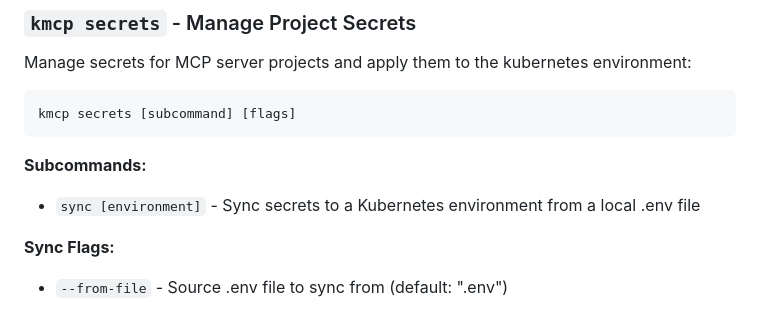
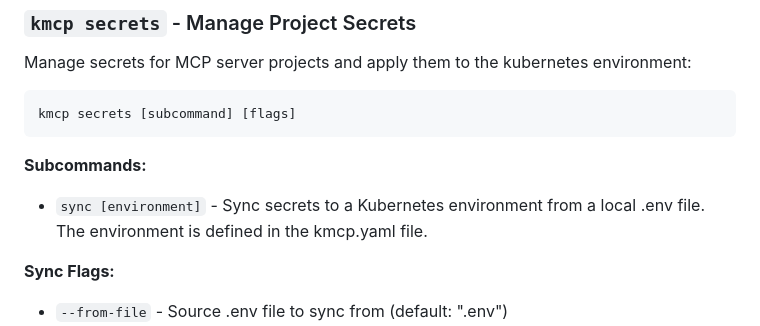
Before and after one commit to kagent-dev/kmcp, a Markdown page: README.md, the part around the change. Drawn GitHub-style.

Commit message:
Update README.md
Co-authored-by: Nadine Spies <nadinekipsch@onlinehome.de>

````diff
--- a/README.md
+++ b/README.md
@@ -193,7 +193,7 @@ kmcp secrets [subcommand] [flags]
 ```
 
 **Subcommands:**
-- `sync [environment]` - Sync secrets to a Kubernetes environment from a local .env file
+- `sync [environment]` - Sync secrets to a Kubernetes environment from a local .env file. The environment is defined in the kmcp.yaml file.
 
 **Sync Flags:**
 - `--from-file` - Source .env file to sync from (default: ".env")
````
